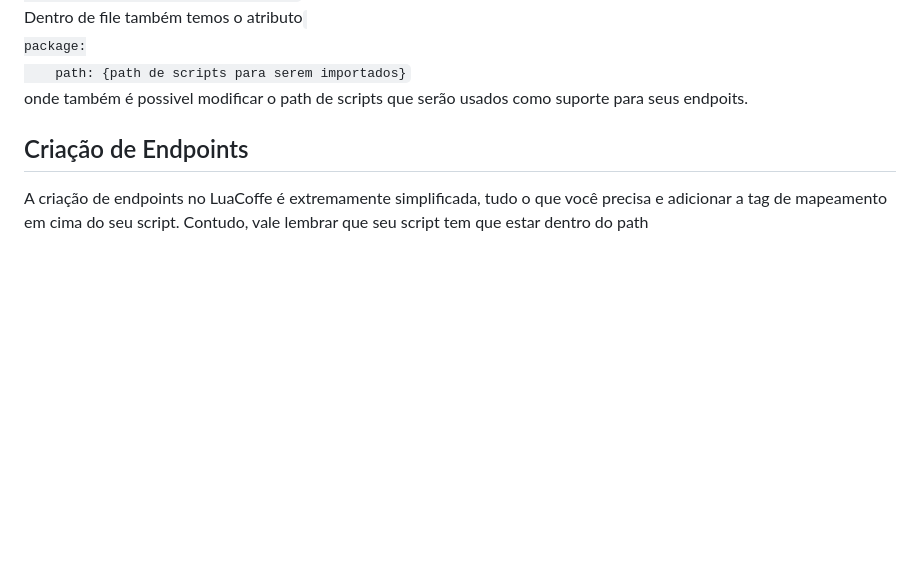
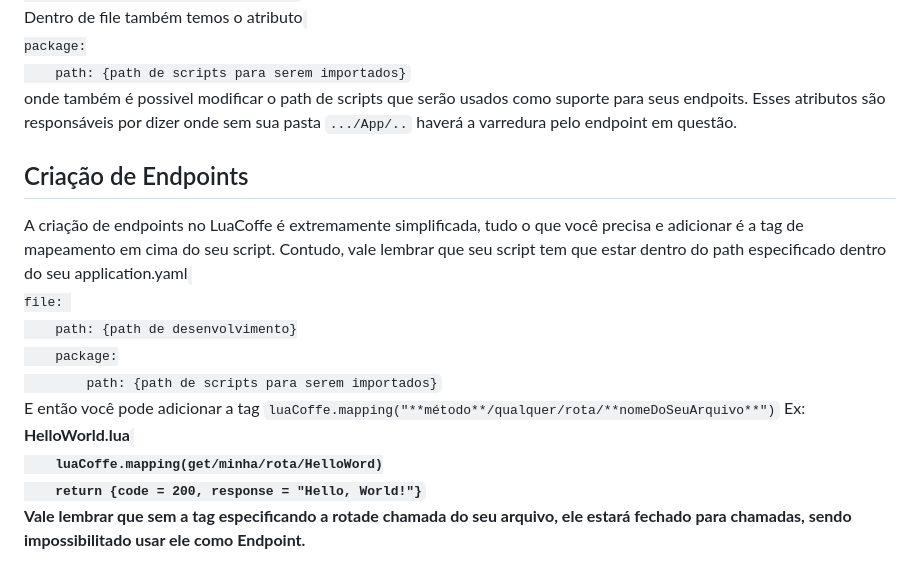
Before and after one commit to EricksonLOOP/LuaCoffe, a Markdown page: README.md, the part around the change. Rendered like a GitHub page; blank space fills up the shorter version.

Commit message:
Doc/ Endpoint Create
Explicação de como abrir um endpoint.

```diff
--- a/README.md
+++ b/README.md
@@ -52,10 +52,29 @@ package:
     path: {path de scripts para serem importados}
 </code>
  onde também é possivel modificar o path de scripts que serão usados como suporte para seus endpoits.
+ Esses atributos são responsáveis por dizer onde sem sua pasta <code>.../App/..</code> haverá a varredura pelo endpoint em questão.
 </p>
 </p>
 </br>
 <h2>Criação de Endpoints</h2>
 <p>
-A criação de endpoints no LuaCoffe é extremamente simplificada, tudo o que você precisa e adicionar a tag de mapeamento em cima do seu script. Contudo, vale lembrar que seu script tem que estar dentro do path
+A criação de endpoints no LuaCoffe é extremamente simplificada, tudo o que você precisa e adicionar é a tag de mapeamento em cima do seu script. Contudo, vale lembrar que seu script tem que estar dentro do path especificado dentro do seu application.yaml
+</br>
+<code>
+file:
+    path: {path de desenvolvimento}
+    package:
+        path: {path de scripts para serem importados}
+</code>
+</br>
+E então você pode adicionar a tag <code>luaCoffe.mapping("**método**/qualquer/rota/**nomeDoSeuArquivo**")</code>
+</br>
+Ex: <b>HelloWorld.lua</br>
+<code>
+    luaCoffe.mapping(get/minha/rota/HelloWord)
+    return {code = 200, response = "Hello, World!"}
+</code>
+</br>
+Vale lembrar que sem a tag especificando a rotade chamada do seu arquivo, ele estará fechado para chamadas, sendo impossibilitado usar ele como Endpoint.
+
 </p>
```
